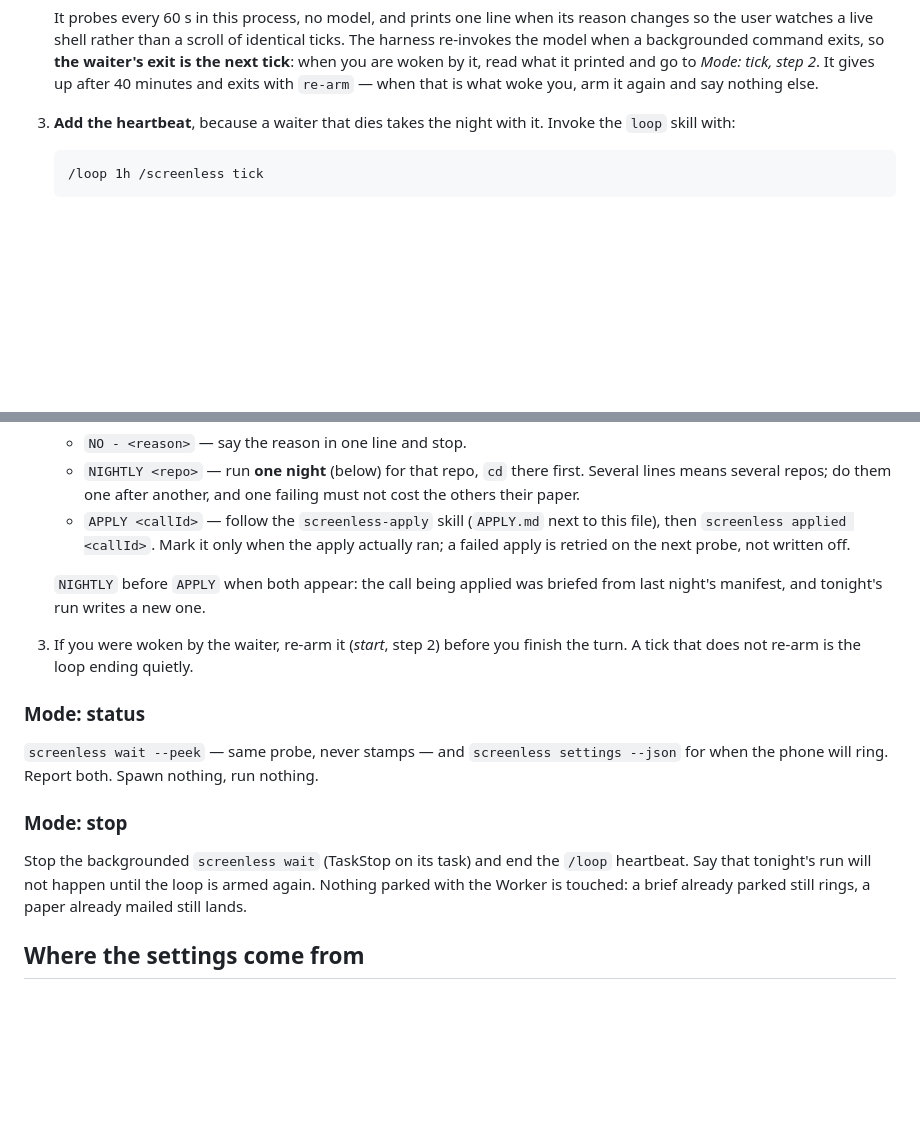
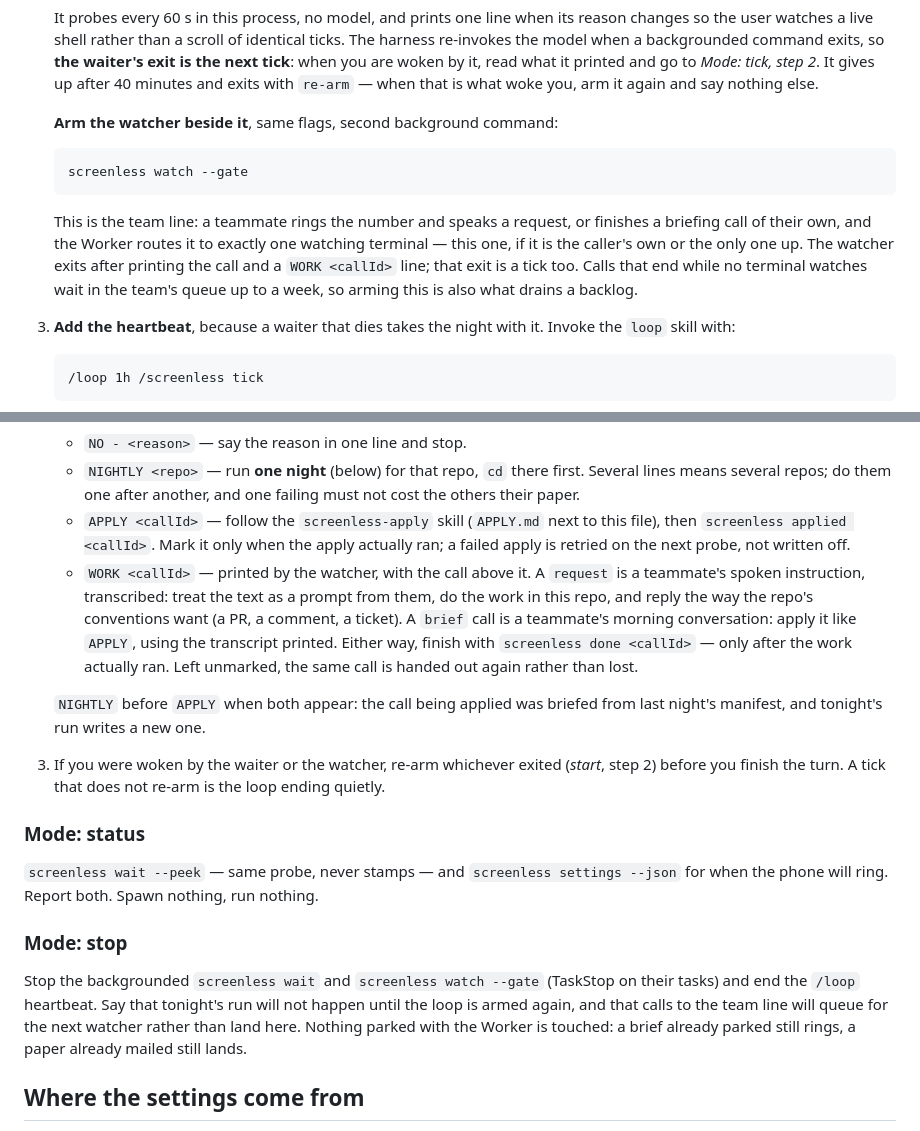
Before and after one commit to janwilmake/screenless, a Markdown page: loop/SKILL.md, 2 parts joined by grey strips. Drawn GitHub-style; blank space fills up the shorter version.

````diff
--- a/loop/SKILL.md
+++ b/loop/SKILL.md
@@ -51,6 +51,20 @@ same contract as the orchestrator, and the one thing the user has to know.
    by it, read what it printed and go to *Mode: tick, step 2*. It gives up after
    40 minutes and exits with `re-arm` — when that is what woke you, arm it
    again and say nothing else.
+
+   **Arm the watcher beside it**, same flags, second background command:
+
+   ```
+   screenless watch --gate
+   ```
+
+   This is the team line: a teammate rings the number and speaks a request, or
+   finishes a briefing call of their own, and the Worker routes it to exactly
+   one watching terminal — this one, if it is the caller's own or the only one
+   up. The watcher exits after printing the call and a `WORK <callId>` line;
+   that exit is a tick too. Calls that end while no terminal watches wait in
+   the team's queue up to a week, so arming this is also what drains a
+   backlog.
 3. **Add the heartbeat**, because a waiter that dies takes the night with it.
    Invoke the `loop` skill with:
 
@@ -87,12 +101,21 @@ the user can interrupt it.
      to this file), then `screenless applied <callId>`. Mark it only when the
      apply actually ran; a failed apply is retried on the next probe, not
      written off.
+   - `WORK <callId>` — printed by the watcher, with the call above it. A
+     `request` is a teammate's spoken instruction, transcribed: treat the text
+     as a prompt from them, do the work in this repo, and reply the way the
+     repo's conventions want (a PR, a comment, a ticket). A `brief` call is a
+     teammate's morning conversation: apply it like `APPLY`, using the
+     transcript printed. Either way, finish with `screenless done <callId>` —
+     only after the work actually ran. Left unmarked, the same call is handed
+     out again rather than lost.
 
    `NIGHTLY` before `APPLY` when both appear: the call being applied was
    briefed from last night's manifest, and tonight's run writes a new one.
 
-3. If you were woken by the waiter, re-arm it (*start*, step 2) before you
-   finish the turn. A tick that does not re-arm is the loop ending quietly.
+3. If you were woken by the waiter or the watcher, re-arm whichever exited
+   (*start*, step 2) before you finish the turn. A tick that does not re-arm
+   is the loop ending quietly.
 
 ### Mode: status
 
@@ -101,10 +124,12 @@ the user can interrupt it.
 
 ### Mode: stop
 
-Stop the backgrounded `screenless wait` (TaskStop on its task) and end the
-`/loop` heartbeat. Say that tonight's run will not happen until the loop is
-armed again. Nothing parked with the Worker is touched: a brief already parked
-still rings, a paper already mailed still lands.
+Stop the backgrounded `screenless wait` and `screenless watch --gate`
+(TaskStop on their tasks) and end the `/loop` heartbeat. Say that tonight's
+run will not happen until the loop is armed again, and that calls to the team
+line will queue for the next watcher rather than land here. Nothing parked
+with the Worker is touched: a brief already parked still rings, a paper
+already mailed still lands.
 
 ## Where the settings come from
 
````
Also changed, not shown: README.md (+64 -44 lines).
